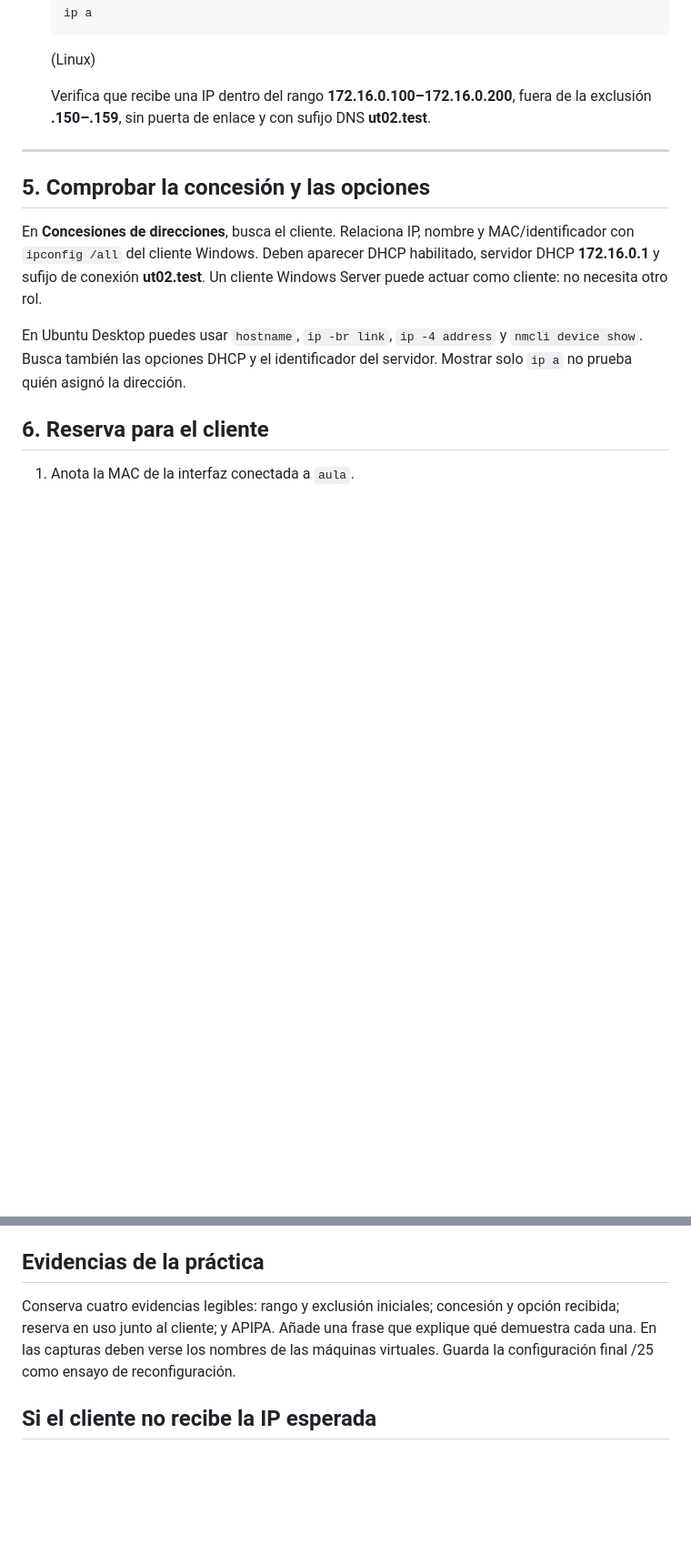
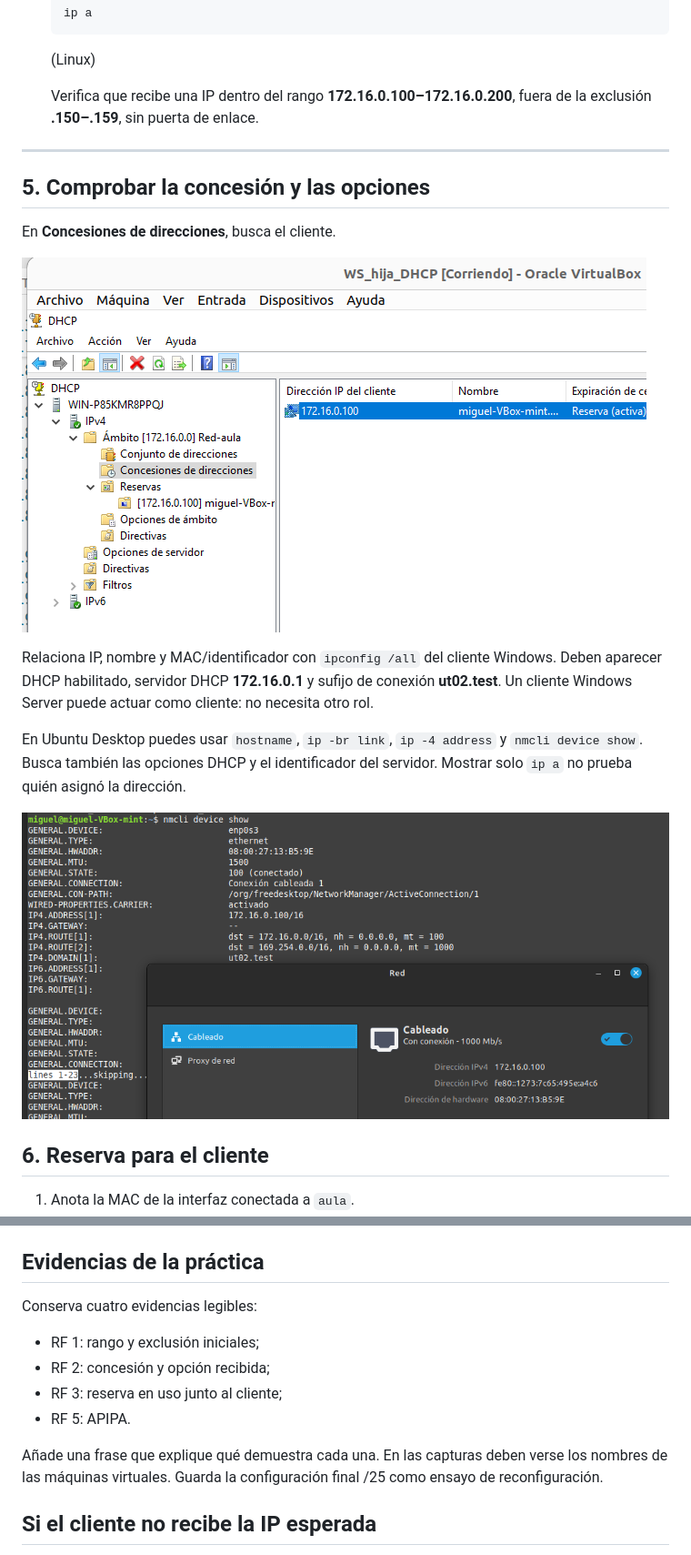
Before and after one commit to miGUITel/SR, a Markdown page: UT02_DHCP/SR0209_DCHP_WS19v2.md, 2 parts joined by grey strips. Shown at 91% size. Drawn GitHub-style; pictures changed too: UT02_DHCP/image-2.png (added), UT02_DHCP/image-3.png (added); blank space fills up the shorter version.

Commit message:
Completo la guia para DHCP WS19

```diff
--- a/UT02_DHCP/SR0209_DCHP_WS19v2.md
+++ b/UT02_DHCP/SR0209_DCHP_WS19v2.md
@@ -200,7 +203,7 @@ Selecciona **Sí, deseo configurar estas opciones ahora**.
 
    (Linux)
 
-   Verifica que recibe una IP dentro del rango **172.16.0.100–172.16.0.200**, fuera de la exclusión **.150–.159**, sin puerta de enlace y con sufijo DNS **ut02.test**.
+   Verifica que recibe una IP dentro del rango **172.16.0.100–172.16.0.200**, fuera de la exclusión **.150–.159**, sin puerta de enlace.
 
 ---
 
@@ -208,9 +211,15 @@ Selecciona **Sí, deseo configurar estas opciones ahora**.
 
 ## 5. Comprobar la concesión y las opciones
 
-En **Concesiones de direcciones**, busca el cliente. Relaciona IP, nombre y MAC/identificador con `ipconfig /all` del cliente Windows. Deben aparecer DHCP habilitado, servidor DHCP **172.16.0.1** y sufijo de conexión **ut02.test**. Un cliente Windows Server puede actuar como cliente: no necesita otro rol.
+En **Concesiones de direcciones**, busca el cliente.
+
+![alt text](image-2.png)
+
+Relaciona IP, nombre y MAC/identificador con `ipconfig /all` del cliente Windows. Deben aparecer DHCP habilitado, servidor DHCP **172.16.0.1** y sufijo de conexión **ut02.test**. Un cliente Windows Server puede actuar como cliente: no necesita otro rol.
 
 En Ubuntu Desktop puedes usar `hostname`, `ip -br link`, `ip -4 address` y `nmcli device show`. Busca también las opciones DHCP y el identificador del servidor. Mostrar solo `ip a` no prueba quién asignó la dirección.
+
+![alt text](image-3.png)
 
 <a id="paso-6"></a>
 
@@ -233,7 +242,13 @@ En Ubuntu Desktop puedes usar `hostname`, `ip -br link`, `ip -4 address` y `nmcl
 
 ## Evidencias de la práctica
 
-Conserva cuatro evidencias legibles: rango y exclusión iniciales; concesión y opción recibida; reserva en uso junto al cliente; y APIPA. Añade una frase que explique qué demuestra cada una. En las capturas deben verse los nombres de las máquinas virtuales. Guarda la configuración final /25 como ensayo de reconfiguración.
+Conserva cuatro evidencias legibles:
+* RF 1: rango y exclusión iniciales;
+* RF 2: concesión y opción recibida;
+* RF 3: reserva en uso junto al cliente;
+* RF 5: APIPA.
+
+Añade una frase que explique qué demuestra cada una. En las capturas deben verse los nombres de las máquinas virtuales. Guarda la configuración final /25 como ensayo de reconfiguración.
 
 <a id="diagnostico"></a>
 
```
Also changed, not shown: other parts of UT02_DHCP/SR0209_DCHP_WS19v2.md (+3 -0 lines), UT02_DHCP/image-1.png (added), UT02_DHCP/image.png (added).
